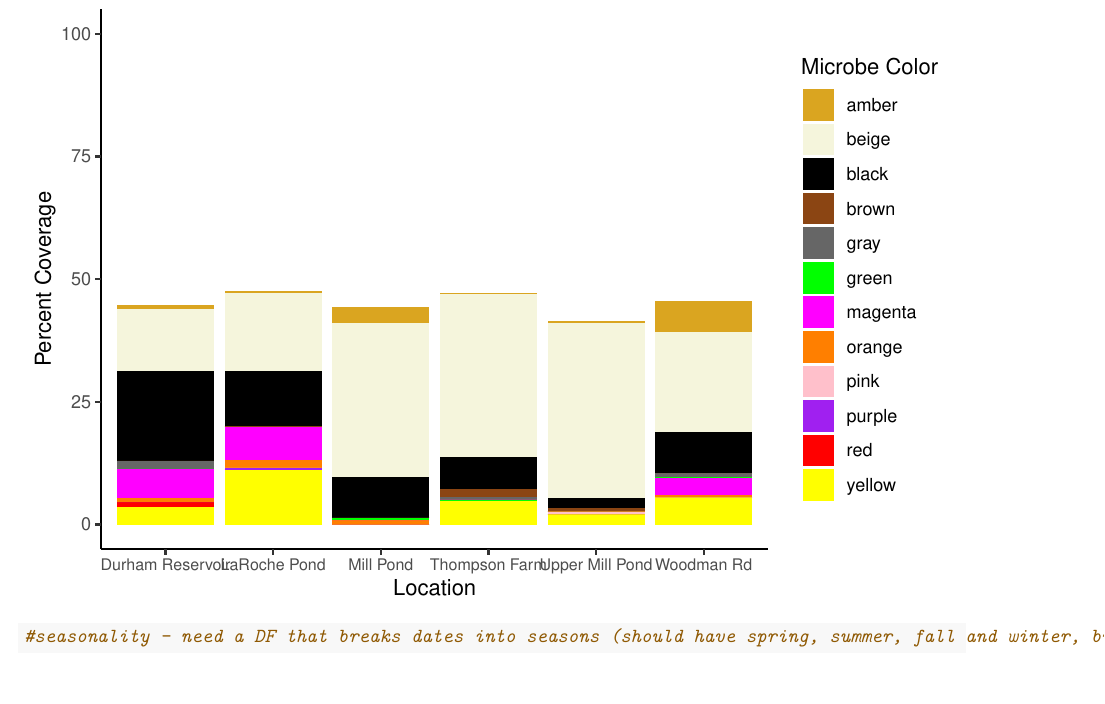
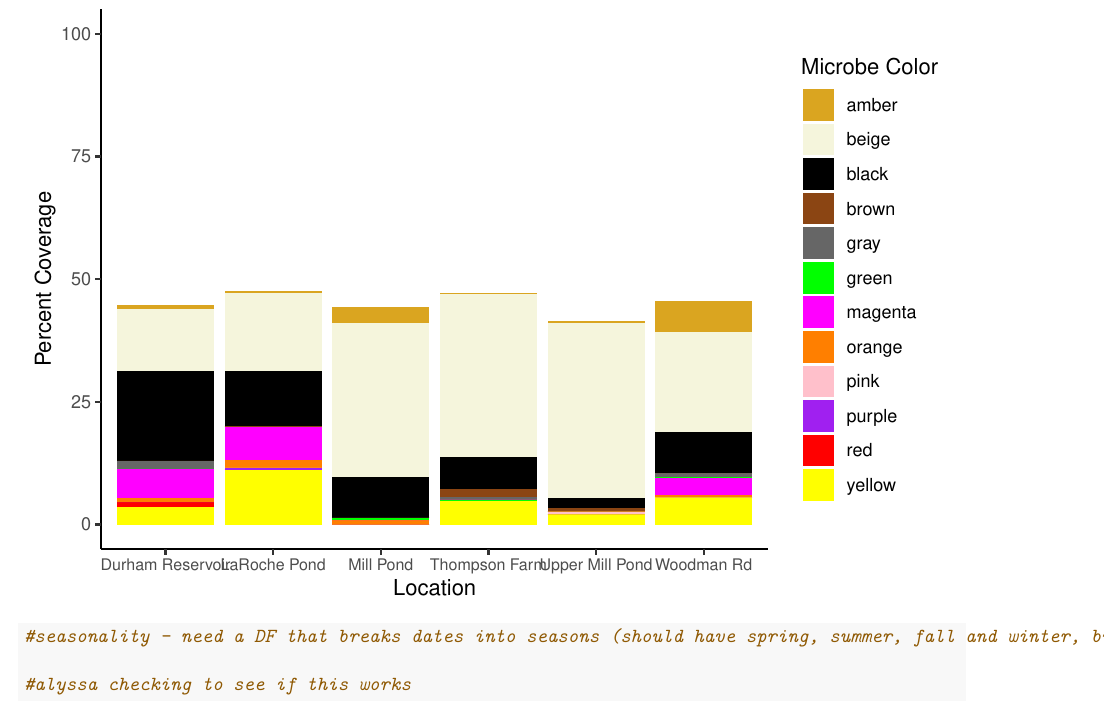
Before and after one commit to alyssa-daigle/BIOL806_Final, an R Markdown document (biol806final.Rmd): part of page 9 of 9, cut so that both start at the same text. Rendered offline with R 4.5, knitr and Pandoc, then LaTeX, with nearby package versions.

Commit message:
checking to see if push/pull works

````diff
--- a/biol806final.Rmd
+++ b/biol806final.Rmd
@@ -331,6 +331,6 @@ avg_plate_fig
 ```{r}
 #seasonality - need a DF that breaks dates into seasons (should have spring, summer, fall and winter, but spring/winter will only have one month each (May and December)).
 
-
+#alyssa checking to see if this works
 
 ```
````
